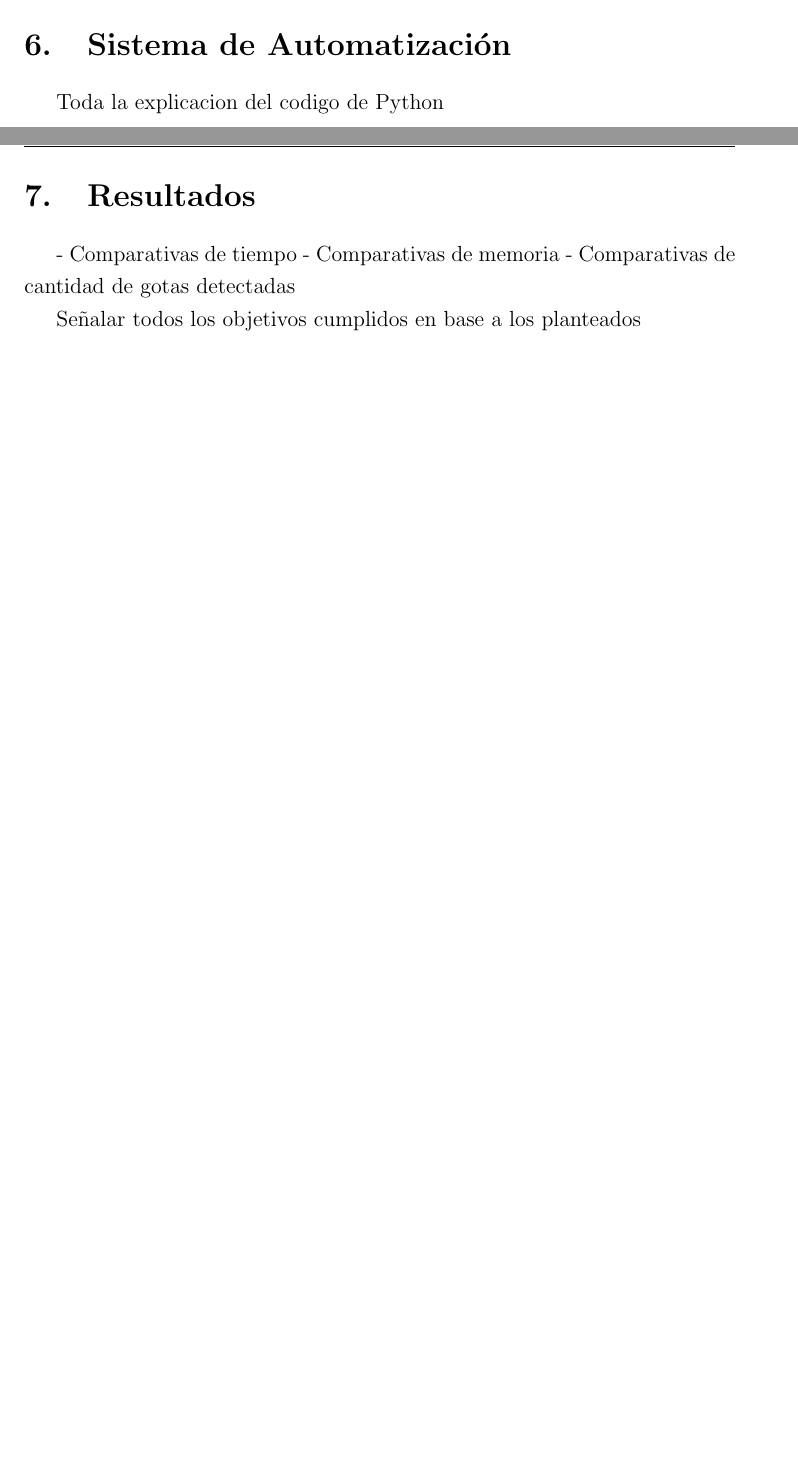
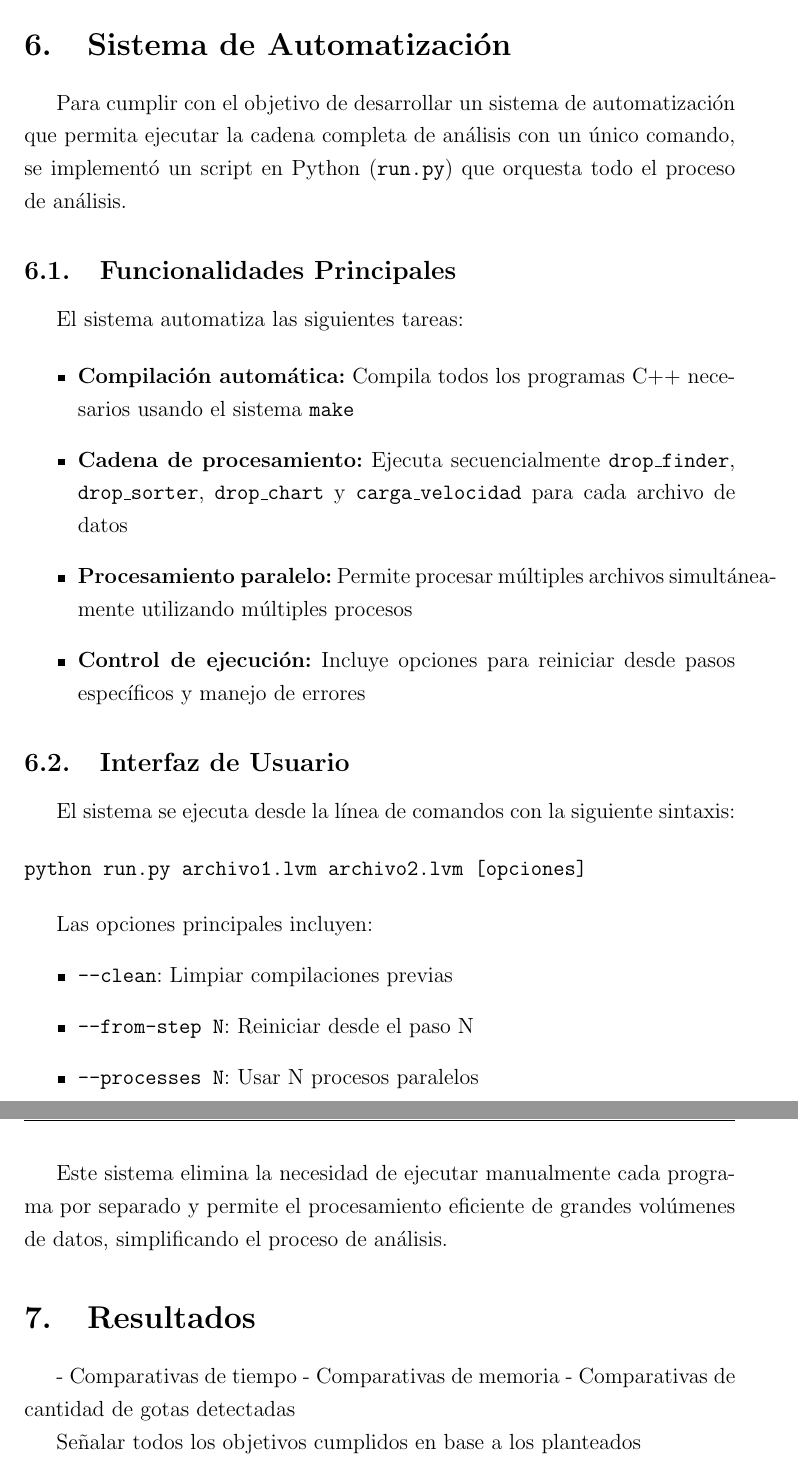
Before and after one commit to CarusoX/Thesis, a LaTeX thesis (escrito/tesis.tex): two parts of pages 29 and 30 of 30 before the commit and two parts of pages 30 and 31 of 31 after it, joined at a grey line, cut so that both start at the same text, the shorter picture padded with empty space. Compiled offline with pdfLaTeX.

Commit message:
chore: next section

```diff
--- a/escrito/tesis.tex
+++ b/escrito/tesis.tex
@@ -753,7 +753,38 @@ Es importante entender que los primeros \texttt{nn = 100} puntos de cada ventana
 \lhead{}
 \rhead{Sistema de Automatización}
 
-Toda la explicacion del codigo de Python
+Para cumplir con el objetivo de desarrollar un sistema de automatización que permita ejecutar la cadena completa de análisis con un único comando, se implementó un script en Python (\texttt{run.py}) que orquesta todo el proceso de análisis.
+
+\subsection{Funcionalidades Principales}
+
+El sistema automatiza las siguientes tareas:
+
+\begin{itemize}
+    \item \textbf{Compilación automática:} Compila todos los programas C++ necesarios usando el sistema \texttt{make}
+
+    \item \textbf{Cadena de procesamiento:} Ejecuta secuencialmente \texttt{drop\_finder}, \texttt{drop\_sorter}, \texttt{drop\_chart} y \texttt{carga\_velocidad} para cada archivo de datos
+
+    \item \textbf{Procesamiento paralelo:} Permite procesar múltiples archivos simultáneamente utilizando múltiples procesos
+
+    \item \textbf{Control de ejecución:} Incluye opciones para reiniciar desde pasos específicos y manejo de errores
+\end{itemize}
+
+\subsection{Interfaz de Usuario}
+
+El sistema se ejecuta desde la línea de comandos con la siguiente sintaxis:
+
+\begin{verbatim}
+python run.py archivo1.lvm archivo2.lvm [opciones]
+\end{verbatim}
+
+Las opciones principales incluyen:
+\begin{itemize}
+    \item \texttt{--clean}: Limpiar compilaciones previas
+    \item \texttt{--from-step N}: Reiniciar desde el paso N
+    \item \texttt{--processes N}: Usar N procesos paralelos
+\end{itemize}
+
+Este sistema elimina la necesidad de ejecutar manualmente cada programa por separado y permite el procesamiento eficiente de grandes volúmenes de datos, simplificando el proceso de análisis.
 
 \section{Resultados}
 
```
